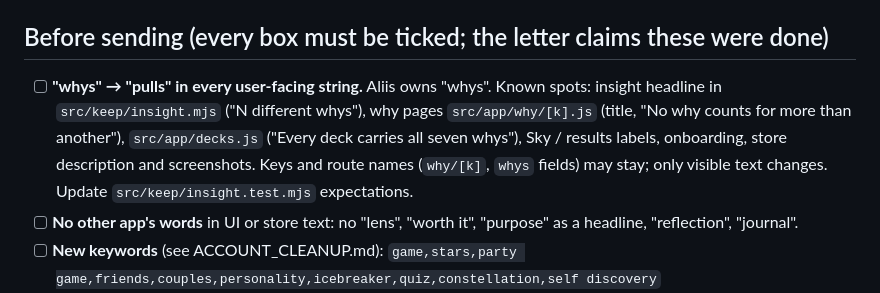
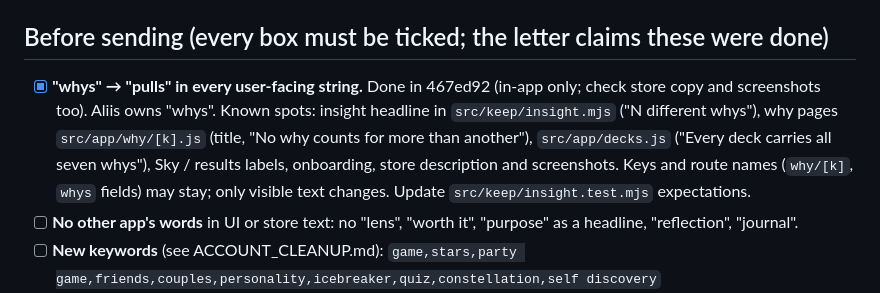
Before and after one commit to two-tone10/twain, a Markdown page: docs/app-review/RESPONSE_4.3.md, the part around the change. GitHub-like rendering.

Commit message:
docs(app-review): tick the pulls rename
Co-Authored-By: Claude Opus 5.5 <noreply@anthropic.com>

```diff
--- a/docs/app-review/RESPONSE_4.3.md
+++ b/docs/app-review/RESPONSE_4.3.md
@@ -5,7 +5,7 @@ Account-wide plan and vocabulary rules: `two-tone10/purpose-platform` → `docs/
 
 ## Before sending (every box must be ticked; the letter claims these were done)
 
-- [ ] **"whys" → "pulls" in every user-facing string.** Aliis owns "whys". Known spots: insight headline in `src/keep/insight.mjs` ("N different whys"), why pages `src/app/why/[k].js` (title, "No why counts for more than another"), `src/app/decks.js` ("Every deck carries all seven whys"), Sky / results labels, onboarding, store description and screenshots. Keys and route names (`why/[k]`, `whys` fields) may stay; only visible text changes. Update `src/keep/insight.test.mjs` expectations.
+- [x] **"whys" → "pulls" in every user-facing string.** Done in 467ed92 (in-app only; check store copy and screenshots too). Aliis owns "whys". Known spots: insight headline in `src/keep/insight.mjs` ("N different whys"), why pages `src/app/why/[k].js` (title, "No why counts for more than another"), `src/app/decks.js` ("Every deck carries all seven whys"), Sky / results labels, onboarding, store description and screenshots. Keys and route names (`why/[k]`, `whys` fields) may stay; only visible text changes. Update `src/keep/insight.test.mjs` expectations.
 - [ ] **No other app's words** in UI or store text: no "lens", "worth it", "purpose" as a headline, "reflection", "journal".
 - [ ] **New keywords** (see ACCOUNT_CLEANUP.md): `game,stars,party game,friends,couples,personality,icebreaker,quiz,constellation,self discovery`
 - [ ] **External TestFlight round done** (link https://testflight.apple.com/join/WQs4xPuV); question 4 rewritten with real tester feedback and the changes it led to.
```
